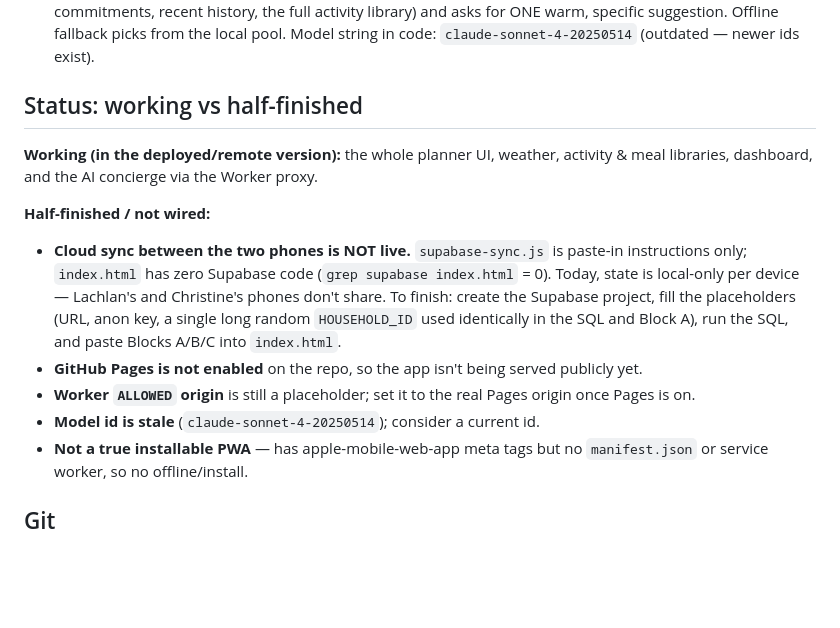
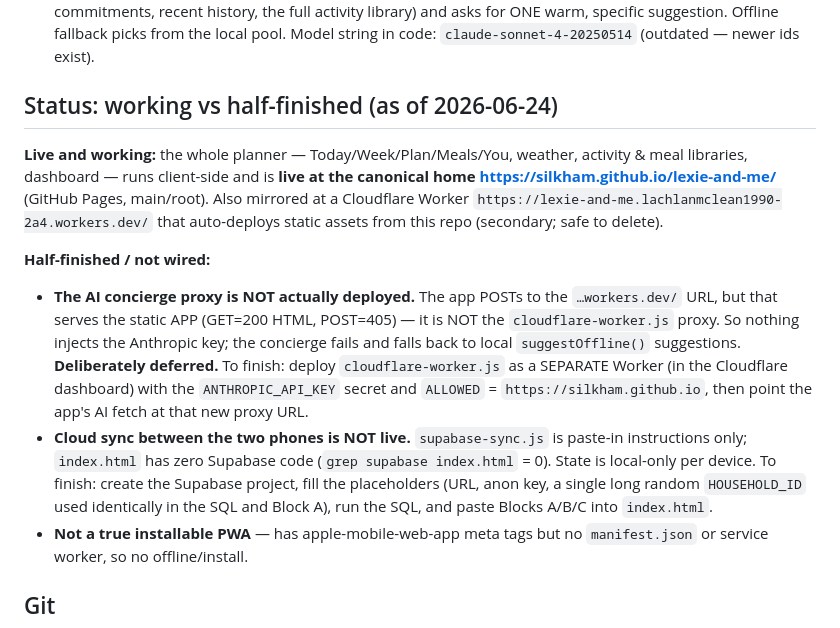
Before and after one commit to silkham/lexie-and-me, a Markdown page: CLAUDE.md, the part around the change. GitHub-like rendering; blank space fills up the shorter version.

Commit message:
docs: update CLAUDE.md to reflect live status (Pages canonical, AI proxy deferred)
Co-Authored-By: Claude Opus 4.8 <noreply@anthropic.com>

```diff
--- a/CLAUDE.md
+++ b/CLAUDE.md
@@ -50,21 +50,26 @@ design. Built originally in a Claude chat artifact; the code now lives here.
   for ONE warm, specific suggestion. Offline fallback picks from the local pool.
   Model string in code: `claude-sonnet-4-20250514` (outdated — newer ids exist).
 
-## Status: working vs half-finished
-**Working (in the deployed/remote version):** the whole planner UI, weather, activity
-& meal libraries, dashboard, and the AI concierge via the Worker proxy.
+## Status: working vs half-finished (as of 2026-06-24)
+**Live and working:** the whole planner — Today/Week/Plan/Meals/You, weather, activity
+& meal libraries, dashboard — runs client-side and is **live at the canonical home
+https://silkham.github.io/lexie-and-me/** (GitHub Pages, main/root). Also mirrored at a
+Cloudflare Worker `https://lexie-and-me.lachlanmclean1990-2a4.workers.dev/` that
+auto-deploys static assets from this repo (secondary; safe to delete).
 
 **Half-finished / not wired:**
+- **The AI concierge proxy is NOT actually deployed.** The app POSTs to the
+  `…workers.dev/` URL, but that serves the static APP (GET=200 HTML, POST=405) — it is
+  NOT the `cloudflare-worker.js` proxy. So nothing injects the Anthropic key; the
+  concierge fails and falls back to local `suggestOffline()` suggestions. **Deliberately
+  deferred.** To finish: deploy `cloudflare-worker.js` as a SEPARATE Worker (in the
+  Cloudflare dashboard) with the `ANTHROPIC_API_KEY` secret and `ALLOWED` =
+  `https://silkham.github.io`, then point the app's AI fetch at that new proxy URL.
 - **Cloud sync between the two phones is NOT live.** `supabase-sync.js` is paste-in
   instructions only; `index.html` has zero Supabase code (`grep supabase index.html` = 0).
-  Today, state is local-only per device — Lachlan's and Christine's phones don't share.
-  To finish: create the Supabase project, fill the placeholders (URL, anon key, a single
-  long random `HOUSEHOLD_ID` used identically in the SQL and Block A), run the SQL, and
-  paste Blocks A/B/C into `index.html`.
-- **GitHub Pages is not enabled** on the repo, so the app isn't being served publicly yet.
-- **Worker `ALLOWED` origin** is still a placeholder; set it to the real Pages origin
-  once Pages is on.
-- **Model id is stale** (`claude-sonnet-4-20250514`); consider a current id.
+  State is local-only per device. To finish: create the Supabase project, fill the
+  placeholders (URL, anon key, a single long random `HOUSEHOLD_ID` used identically in the
+  SQL and Block A), run the SQL, and paste Blocks A/B/C into `index.html`.
 - **Not a true installable PWA** — has apple-mobile-web-app meta tags but no
   `manifest.json` or service worker, so no offline/install.
 
```
